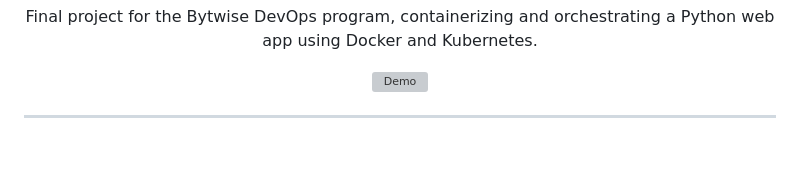
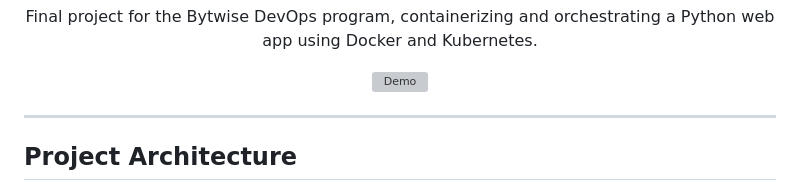
Before and after one commit to samsorrahman/cloud-automation-stack, a Markdown page: readme.md, the part around one of its changes. Drawn GitHub-style; blank space fills up the shorter version; grey boxes are pictures that could not be loaded.

Commit message:
Revise README with project details and architecture
Updated project overview, added architecture diagram, and refined sections on Docker, Kubernetes, Terraform, Ansible, and ArgoCD.

```diff
--- a/readme.md
+++ b/readme.md
@@ -17,5 +12,8 @@
   <img src="./static/system.gif" alt="Demo" />
 </p>
 
+
+
 ---
+## Project Architecture
 
```
Also changed, not shown: other parts of readme.md (+3 -5 lines).
